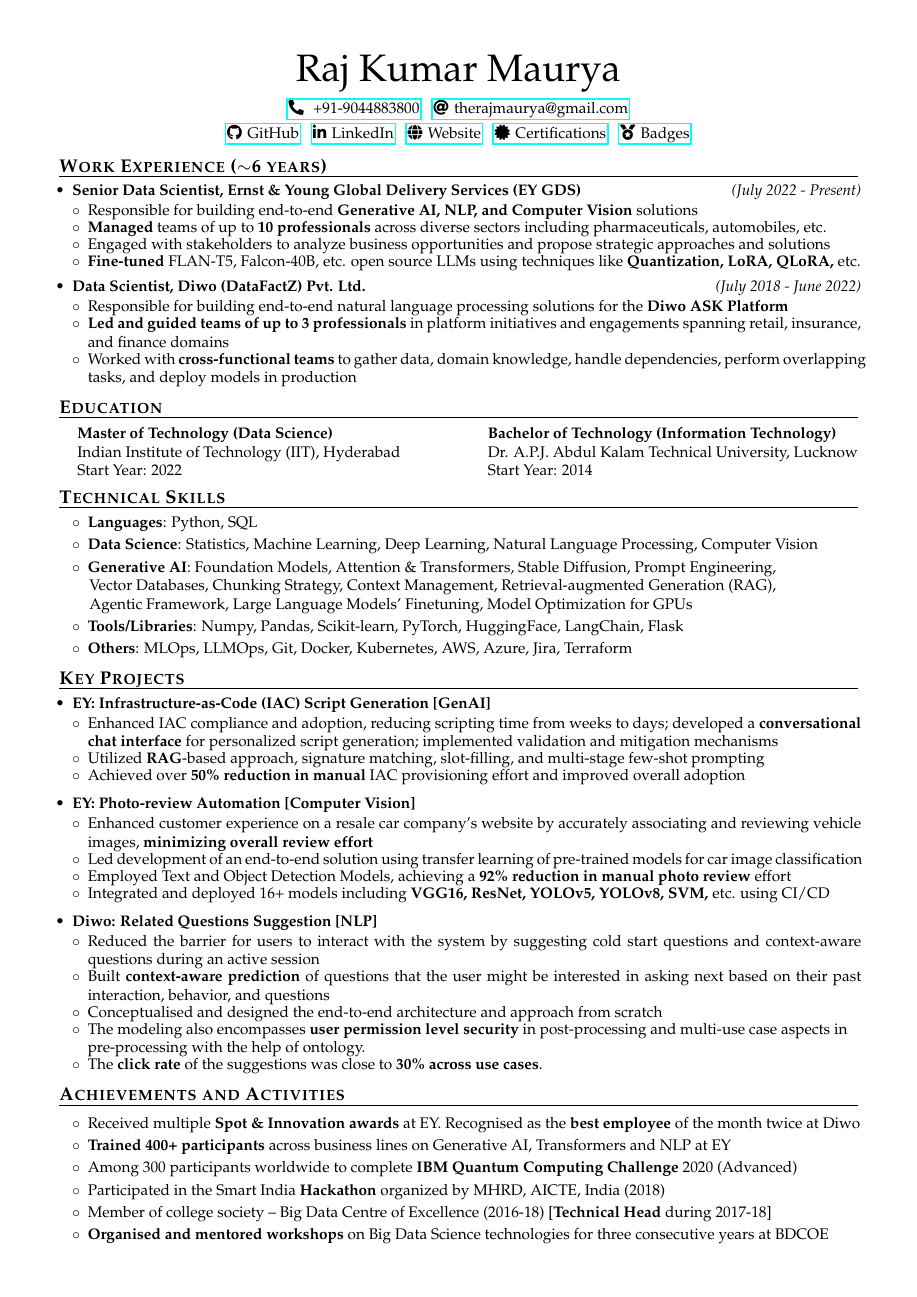
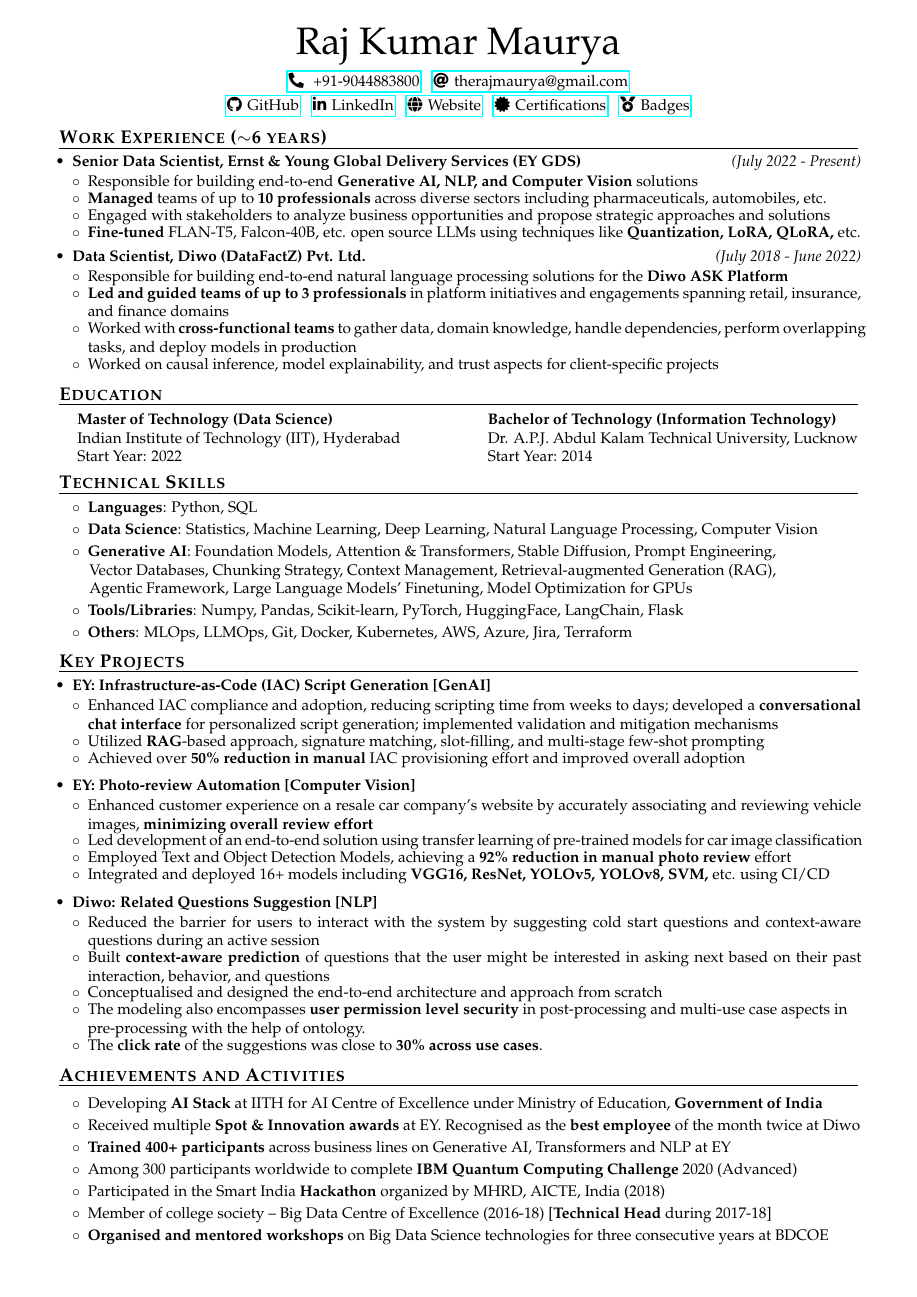
Before and after one commit to therajmaurya/latex-resume, a LaTeX CV (my-resume-1pg.tex): the whole page. Compiled offline with pdfLaTeX.

Commit message:
AI Stack and Causal Inference changes added

```diff
--- a/my-resume-1pg.tex
+++ b/my-resume-1pg.tex
@@ -1,7 +1,7 @@
 \documentclass[a4paper,10pt]{article}
 %-----------------------------------------------------------
 % {{{
-\usepackage[top=0.5in, bottom=0.5in, left=0.5in, right=0.5in]{geometry}
+\usepackage[top=0.25in, bottom=0.5in, left=0.5in, right=0.5in]{geometry}
 
 \usepackage{graphicx}
 \usepackage{hyperref}
@@ -122,8 +122,7 @@
         \item Responsible for building end-to-end natural language processing solutions for the \textbf{Diwo ASK Platform}
         \item \textbf{Led and guided teams of up to 3 professionals} in platform initiatives and engagements spanning retail, insurance, and finance domains
         \item Worked with \textbf{cross-functional teams} to gather data, domain knowledge, handle dependencies, perform overlapping tasks, and deploy models in production
-        % \item Worked on model explainability and trust aspect for client-specific projects
-        % \item Performed \textbf{causal inference analysis} using the What-If Tool to find out several impact points
+        \item Worked on causal inference, model explainability, and trust aspects for client-specific projects
     \\ [-0.5cm]
     \end{itemize}
 
@@ -228,6 +227,8 @@
 %{{{
     \begin{itemize}
 
+    \item[] $\circ$  \hspace{0.0cm} Developing \textbf{AI Stack} at IITH for AI Centre of Excellence under Ministry of Education, \textbf{Government of India} \\[-0.55cm]
+
     \item[] $\circ$  \hspace{0.0cm} Received multiple \textbf{Spot \& Innovation awards} at EY. Recognised as the \textbf{best employee} of the month twice at Diwo \\[-0.55cm]
 
     \item[] $\circ$  \hspace{0.0cm} \textbf{Trained 400+ participants} across business lines on Generative AI, Transformers and NLP at EY  \\[-0.55cm]
```
